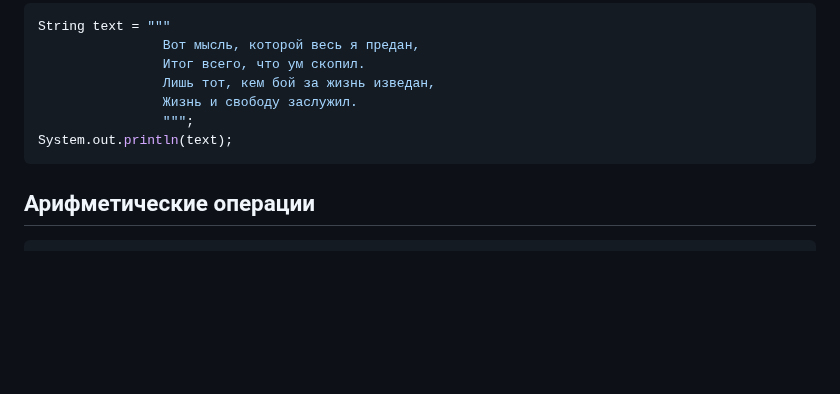
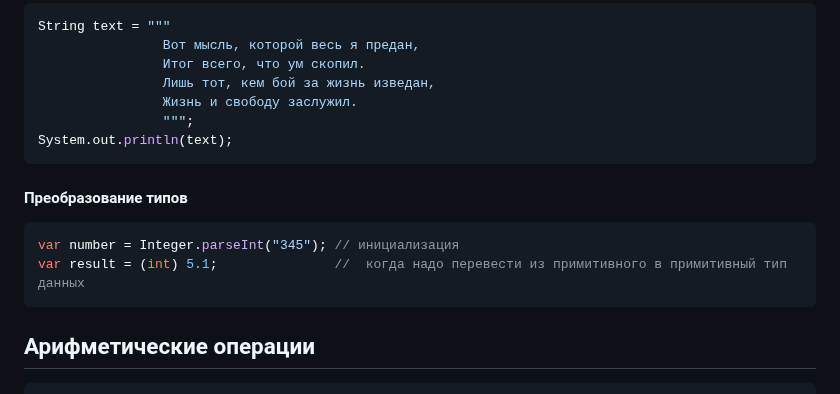
Before and after one commit to EvgeniyDobro/TestLearn, a Markdown page: JAVA.md, the part around the change. GitHub-like rendering; blank space fills up the shorter version.

````diff
--- a/JAVA.md
+++ b/JAVA.md
@@ -61,6 +61,12 @@ String text = """
                 """;
 System.out.println(text);
 ```
+#### Преобразование типов
+```java
+var number = Integer.parseInt("345"); // инициализация
+var result = (int) 5.1;               //  когда надо перевести из примитивного в примитивный тип данных
+```
+
 ## Арифметические операции
 ```java
 System.out.println(8 / 2); // => 4
````
